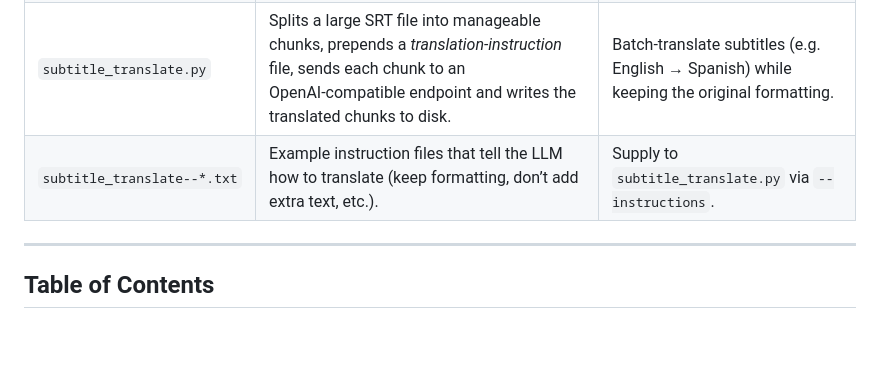
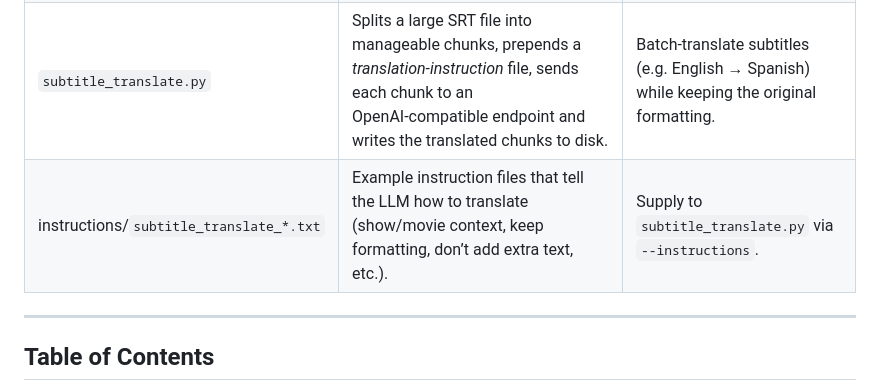
Before and after one commit to jonsafari/subtitle-toolkit, a Markdown page: README.md, the part around the change. Drawn GitHub-style; blank space fills up the shorter version.

```diff
--- a/README.md
+++ b/README.md
@@ -8,7 +8,7 @@ The tools are deliberately lightweight, command‑line‑first, and can be combi
 | `subtitle_timeshift.py` | Shifts every timestamp in an SRT stream by a fixed amount **or** aligns the first subtitle to a user‑provided start time. | Fix subtitles that are out of sync with the video. |
 | `subtitle_timeshift_gui.sh` | Small Zenity‑based GUI wrapper around `subtitle_timeshift.py`. | Users who prefer a point‑and‑click workflow on Linux. |
 | `subtitle_translate.py` | Splits a large SRT file into manageable chunks, prepends a *translation‑instruction* file, sends each chunk to an OpenAI‑compatible endpoint and writes the translated chunks to disk. | Batch‑translate subtitles (e.g. English → Spanish) while keeping the original formatting. |
-| `subtitle_translate‑‑*.txt` | Example instruction files that tell the LLM how to translate (keep formatting, don’t add extra text, etc.). | Supply to `subtitle_translate.py` via `--instructions`. |
+| instructions/`subtitle_translate_*.txt` | Example instruction files that tell the LLM how to translate (show/movie context, keep formatting, don’t add extra text, etc.). | Supply to `subtitle_translate.py` via `--instructions`. |
 
 ---
 
```
